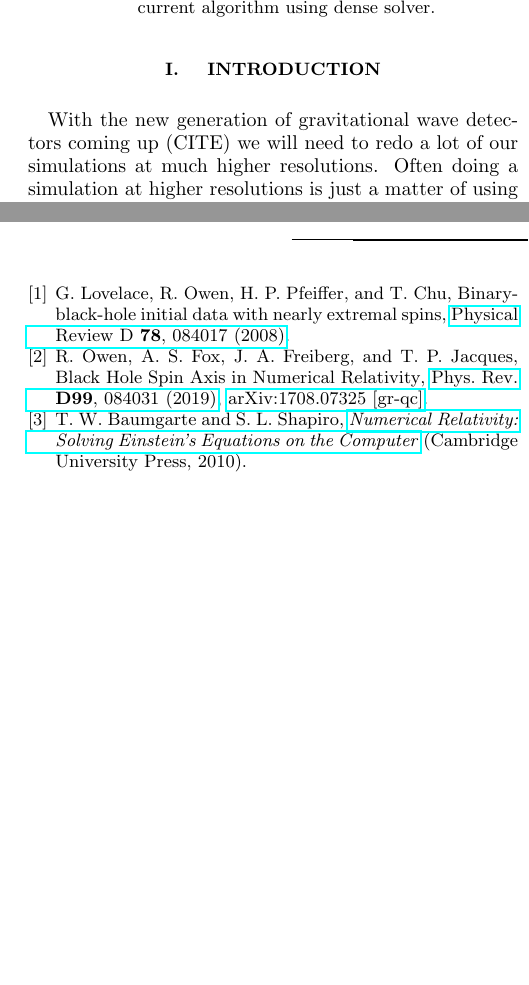
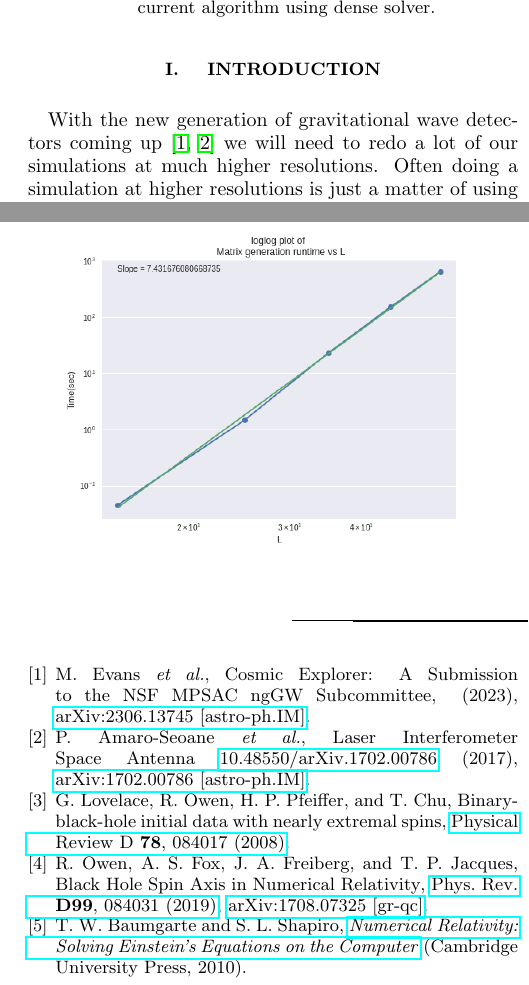
Before and after one commit to GitHimanshuc/report, a LaTeX paper (main.tex): two parts of the columns of pages 1 and 6 of 6, joined at a grey line, cut so that both start at the same text, the shorter picture padded with empty space. Compiled offline with pdfLaTeX.

Commit message:
more data + plots

```diff
--- a/main.tex
+++ b/main.tex
@@ -103,7 +103,7 @@ The dynamics of a binary black hole systems are governed by their masses and spi
 
 \section{\label{sec:Introduction} Introduction}
 
-With the new generation of gravitational wave detectors coming up (CITE) we will need to redo a lot of our simulations at much higher resolutions. Often doing a simulation at higher resolutions is just a matter of using more computing resources, but often a lot of other issue show up that were not present before. In our case one of the issue that started showing up when trying to simulate more complicated systems was the increasing wall time cost of the spin computations. Unlike the rest of the simulation the spin computations are done on a single core, this means that when it is slow all the other cores are effectively wasting resources waiting for it to complete.
+With the new generation of gravitational wave detectors coming up \cite{Evans:2023euw,2017arXiv170200786A} we will need to redo a lot of our simulations at much higher resolutions. Often doing a simulation at higher resolutions is just a matter of using more computing resources, but often a lot of other issue show up that were not present before. In our case one of the issue that started showing up when trying to simulate more complicated systems was the increasing wall time cost of the spin computations. Unlike the rest of the simulation the spin computations are done on a single core, this means that when it is slow all the other cores are effectively wasting resources waiting for it to complete.
 
 In this paper Section \ref{sec:AKV spin definition} has some mathematical background about how the AKV spins are defined. Then, in Section \ref{sec:Current AKV algorithm} we briefly describe the current algorithm and why it slows down rapidly as the systems being evolved get complicated. In Section \ref{sec:Sparse AKV algorithm} we describe the new algorithm based on ARPACK, which is much faster. Finally, in Sections \ref{sec:Future improvements} and \ref{sec:Conclusions} we talk about possible future improvements and conclude.
 
```
Also changed, not shown: 2 other files.
